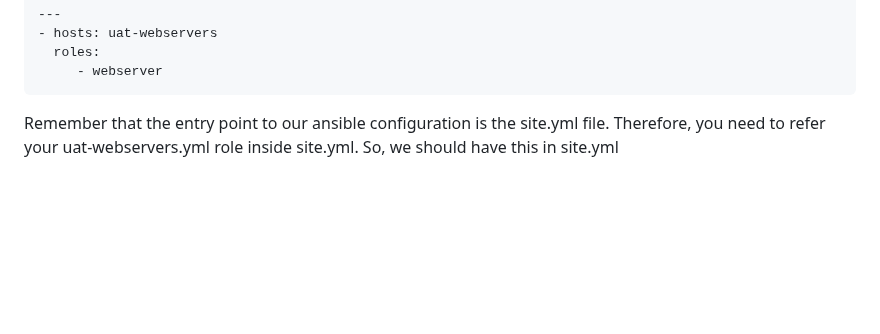
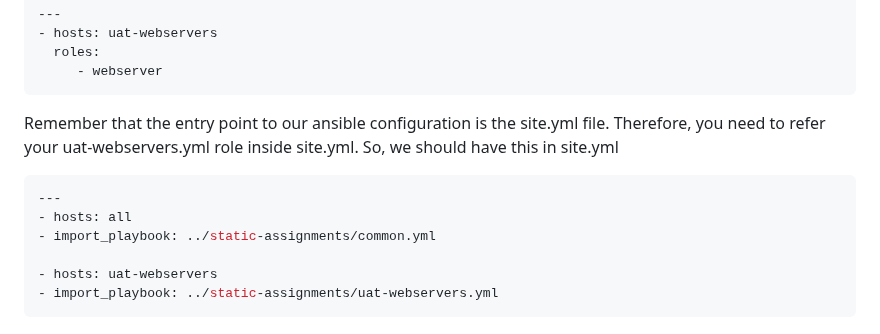
Before and after one commit to TobiOlajumoke/DevOps-Projects, a Markdown page: 12.Ansible_Refactoring_and_static_assignment/README.md, the part around the change. Drawn GitHub-style; blank space fills up the shorter version.

Commit message:
add site yml script

````diff
--- a/12.Ansible_Refactoring_and_static_assignment/README.md
+++ b/12.Ansible_Refactoring_and_static_assignment/README.md
@@ -276,3 +276,13 @@ Within the static-assignments folder, create a new assignment for uat-webservers
 ```
 Remember that the entry point to our ansible configuration is the site.yml file. Therefore, you need to refer your uat-webservers.yml role inside site.yml.
 So, we should have this in site.yml
+
+
+```sh
+---
+- hosts: all
+- import_playbook: ../static-assignments/common.yml
+
+- hosts: uat-webservers
+- import_playbook: ../static-assignments/uat-webservers.yml
+```
````
